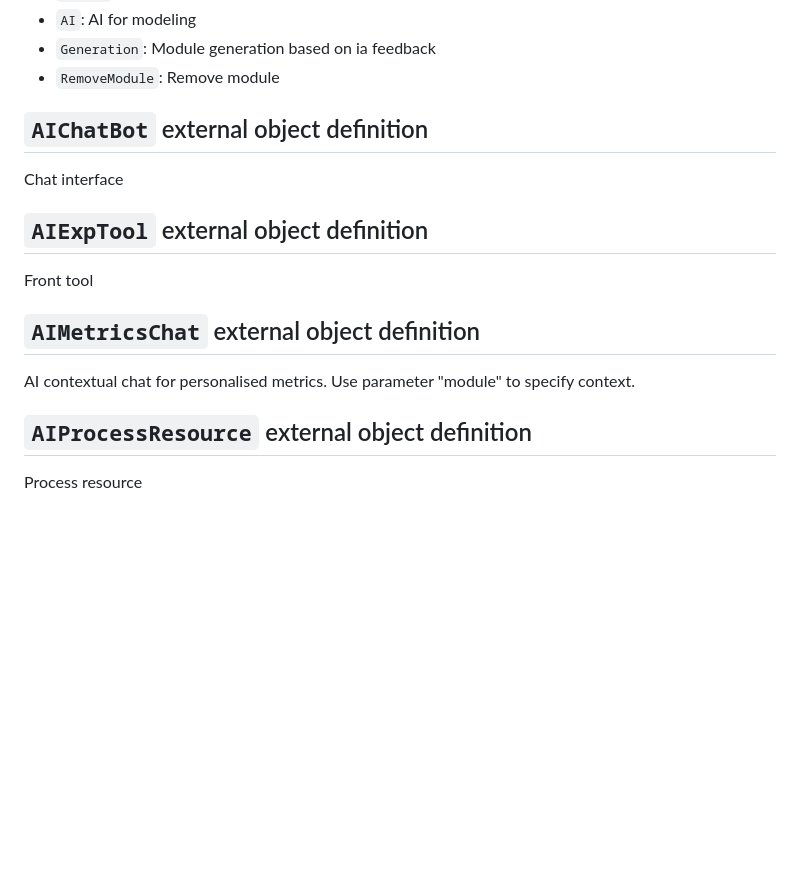
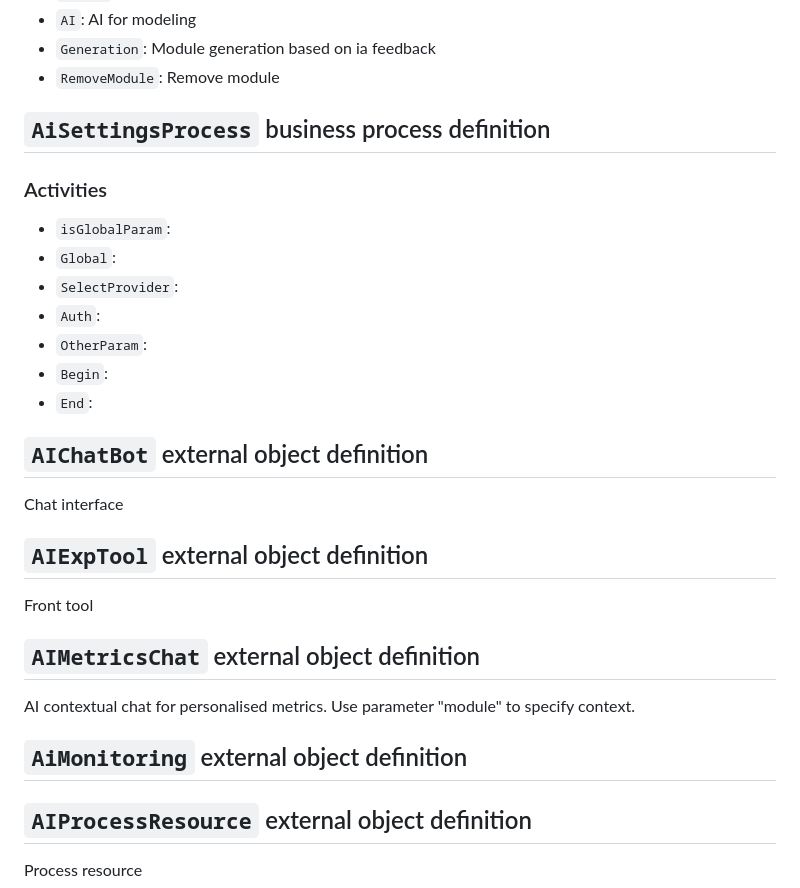
Before and after one commit to simplicitesoftware/module_ai, a Markdown page: README.md, the part around one of its changes. Rendered like a GitHub page; blank space fills up the shorter version.

```diff
--- a/README.md
+++ b/README.md
@@ -159,6 +152,21 @@ Auomatic model generation process
 * `AI`: AI for modeling
 * `Generation`: Module generation based on ia feedback
 * `RemoveModule`: Remove module
+
+`AiSettingsProcess` business process definition
+-----------------------------------------------
+
+
+
+### Activities
+
+* `isGlobalParam`:
+* `Global`:
+* `SelectProvider`:
+* `Auth`:
+* `OtherParam`:
+* `Begin`:
+* `End`:
 
 `AIChatBot` external object definition
 --------------------------------------
@@ -177,6 +185,12 @@ Front tool
 
 AI contextual chat for personalised metrics.
 Use parameter "module" to specify context.
+
+
+`AiMonitoring` external object definition
+-----------------------------------------
+
+
 
 
 `AIProcessResource` external object definition
```
Also changed, not shown: other parts of README.md (+51 -58 lines).
